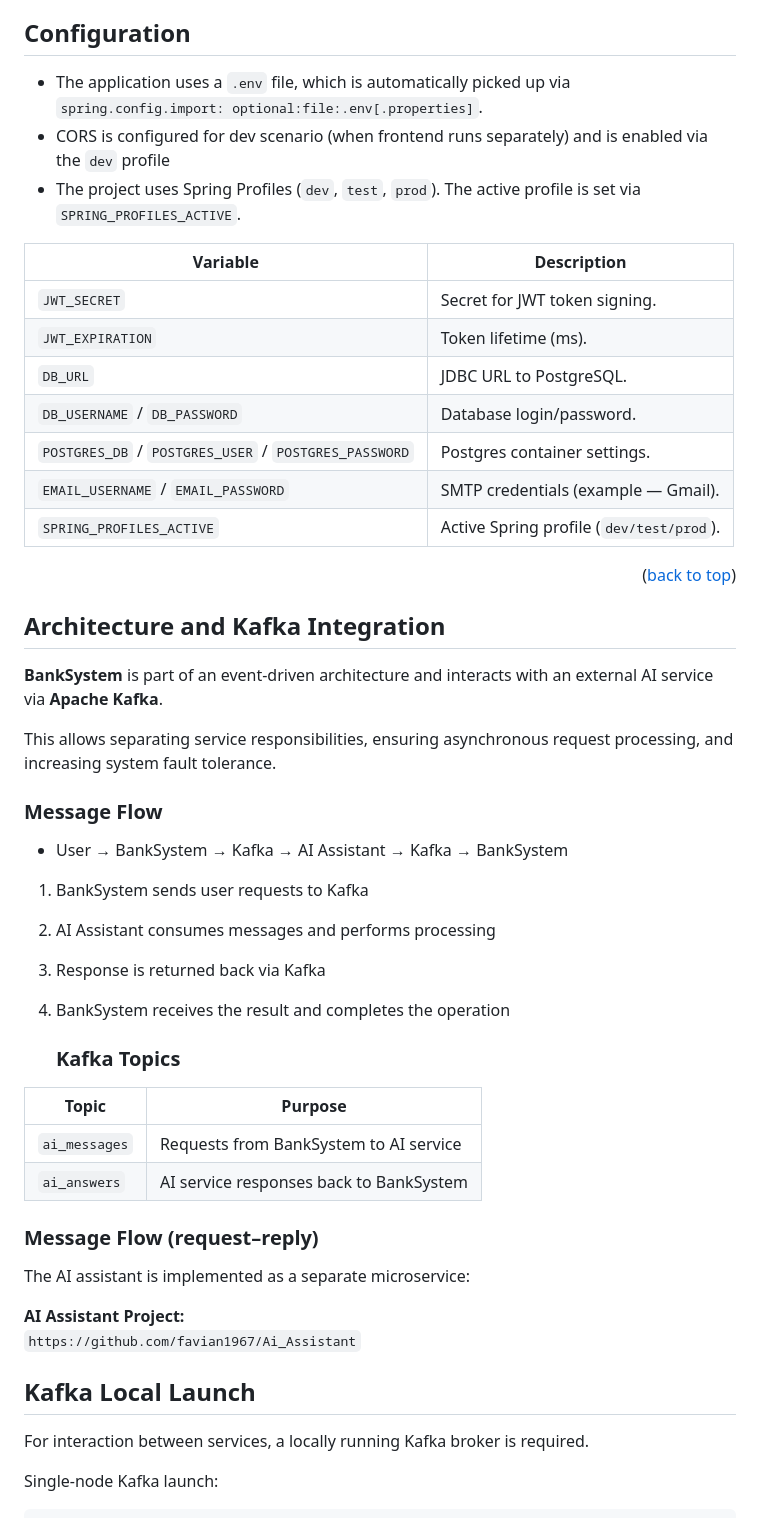
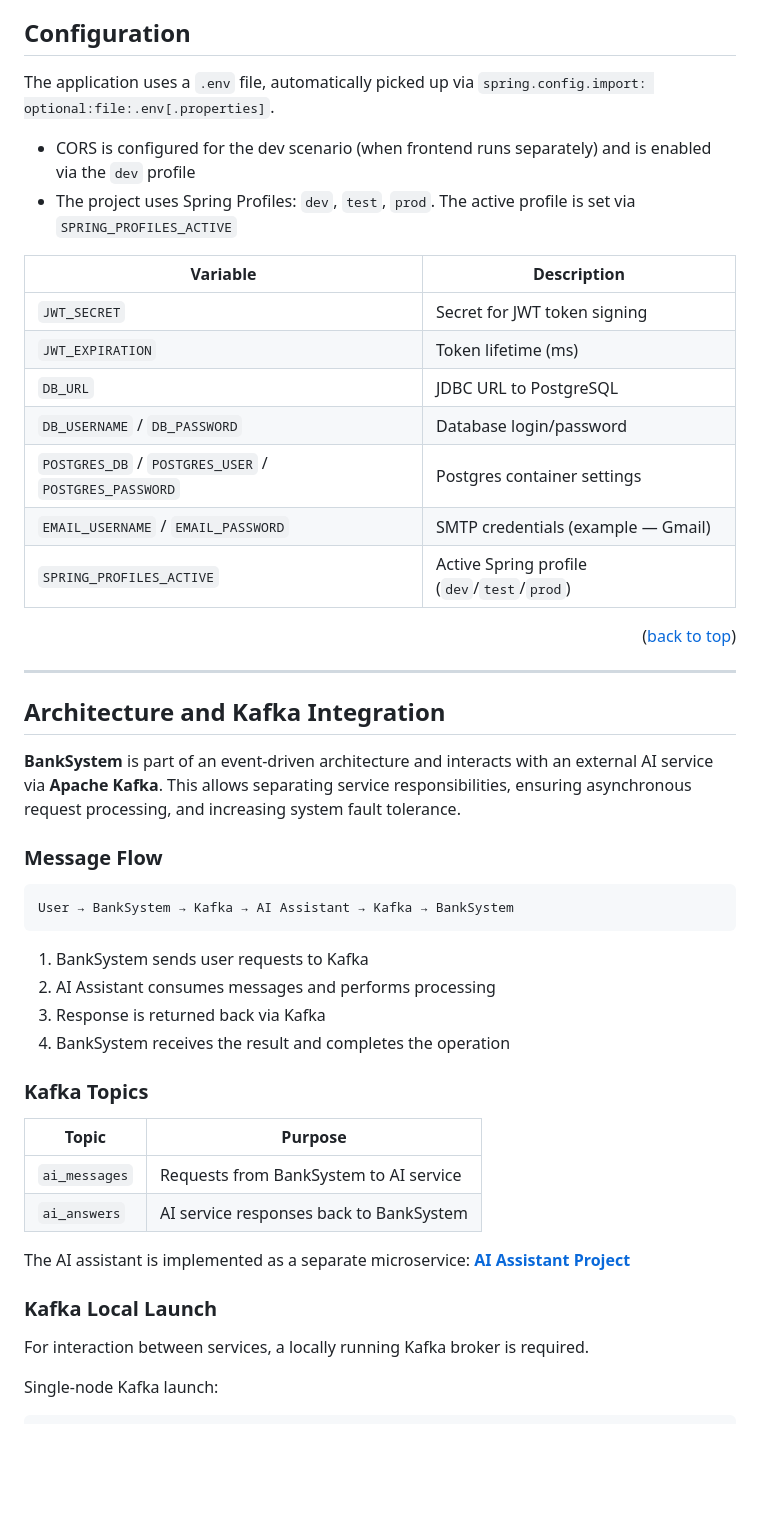
Before and after one commit to favian1967/BankSystem, a Markdown page: README.md, the part around one of its changes. GitHub-like rendering; blank space fills up the shorter version.

````diff
--- a/README.md
+++ b/README.md
@@ -100,51 +100,50 @@ docker compose up --build
 ## Configuration
 
-- The application uses a `.env` file, which is automatically picked up via `spring.config.import: optional:file:.env[.properties]`.
-- CORS is configured for dev scenario (when frontend runs separately) and is enabled via the `dev` profile
-- The project uses Spring Profiles (`dev`, `test`, `prod`). The active profile is set via `SPRING_PROFILES_ACTIVE`.
+The application uses a `.env` file, automatically picked up via `spring.config.import: optional:file:.env[.properties]`.
+
+- CORS is configured for the dev scenario (when frontend runs separately) and is enabled via the `dev` profile
+- The project uses Spring Profiles: `dev`, `test`, `prod`. The active profile is set via `SPRING_PROFILES_ACTIVE`
 
 | Variable | Description |
-| --- | --- |
-| `JWT_SECRET` | Secret for JWT token signing. |
-| `JWT_EXPIRATION` | Token lifetime (ms). |
-| `DB_URL` | JDBC URL to PostgreSQL. |
-| `DB_USERNAME` / `DB_PASSWORD` | Database login/password. |
-| `POSTGRES_DB` / `POSTGRES_USER` / `POSTGRES_PASSWORD` | Postgres container settings. |
-| `EMAIL_USERNAME` / `EMAIL_PASSWORD` | SMTP credentials (example — Gmail). |
-| `SPRING_PROFILES_ACTIVE` | Active Spring profile (`dev/test/prod`). |
+|---|---|
+| `JWT_SECRET` | Secret for JWT token signing |
+| `JWT_EXPIRATION` | Token lifetime (ms) |
+| `DB_URL` | JDBC URL to PostgreSQL |
+| `DB_USERNAME` / `DB_PASSWORD` | Database login/password |
+| `POSTGRES_DB` / `POSTGRES_USER` / `POSTGRES_PASSWORD` | Postgres container settings |
+| `EMAIL_USERNAME` / `EMAIL_PASSWORD` | SMTP credentials (example — Gmail) |
+| `SPRING_PROFILES_ACTIVE` | Active Spring profile (`dev`/`test`/`prod`) |
 
 <p align="right">(<a href="#readme-top">back to top</a>)</p>
 
+---
 
 ## Architecture and Kafka Integration
 
-**BankSystem** is part of an event-driven architecture and interacts with an external AI service via **Apache Kafka**.
-
-This allows separating service responsibilities, ensuring asynchronous request processing, and increasing system fault tolerance.
+**BankSystem** is part of an event-driven architecture and interacts with an external AI service via **Apache Kafka**. This allows separating service responsibilities, ensuring asynchronous request processing, and increasing system fault tolerance.
 
 ### Message Flow
-- User → BankSystem → Kafka → AI Assistant → Kafka → BankSystem
+
+```
+User → BankSystem → Kafka → AI Assistant → Kafka → BankSystem
+```
 
 1. BankSystem sends user requests to Kafka
 2. AI Assistant consumes messages and performs processing
 3. Response is returned back via Kafka
 4. BankSystem receives the result and completes the operation
 
-   ### Kafka Topics
+### Kafka Topics
 
 | Topic | Purpose |
-|------|-------------|
+|---|---|
 | `ai_messages` | Requests from BankSystem to AI service |
 | `ai_answers` | AI service responses back to BankSystem |
 
-### Message Flow (request–reply)
+The AI assistant is implemented as a separate microservice:
+**[AI Assistant Project](https://github.com/favian1967/Ai_Assistant)**
 
-The AI assistant is implemented as a separate microservice:
-
- **AI Assistant Project:**
-`https://github.com/favian1967/Ai_Assistant`
-
-## Kafka Local Launch
+### Kafka Local Launch
 
 For interaction between services, a locally running Kafka broker is required.
 
````
Also changed, not shown: other parts of README.md (+82 -80 lines).
